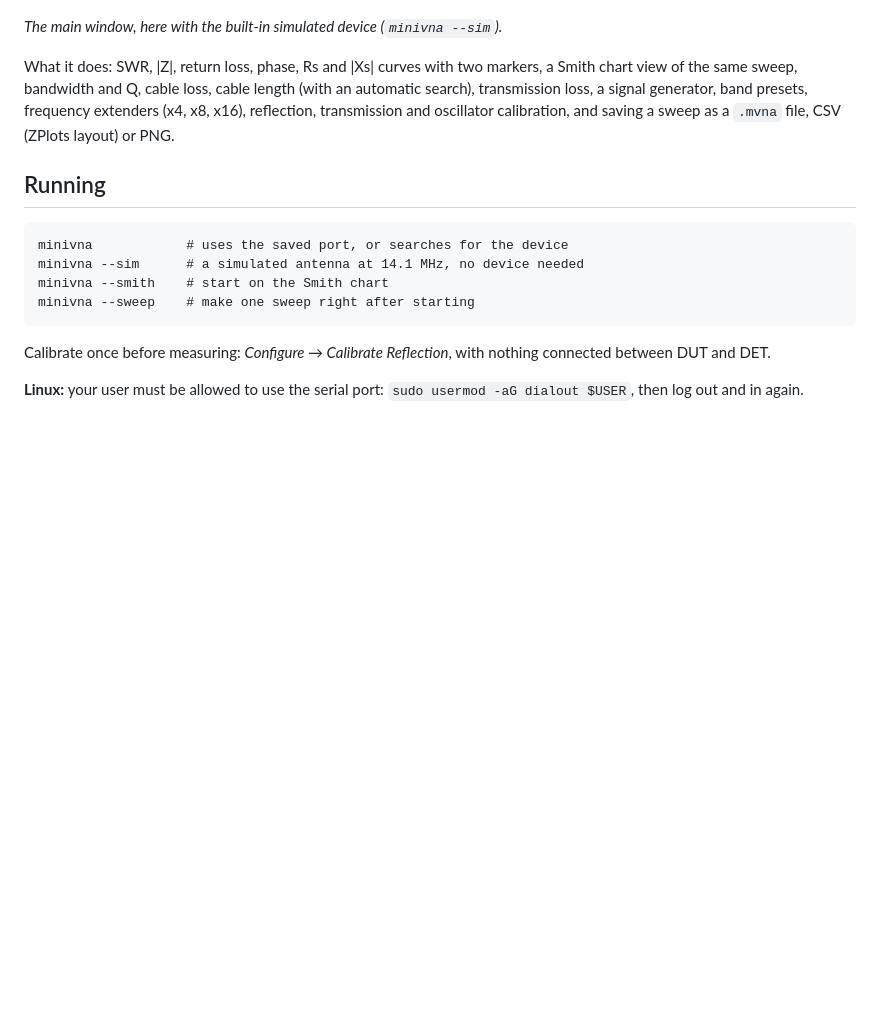
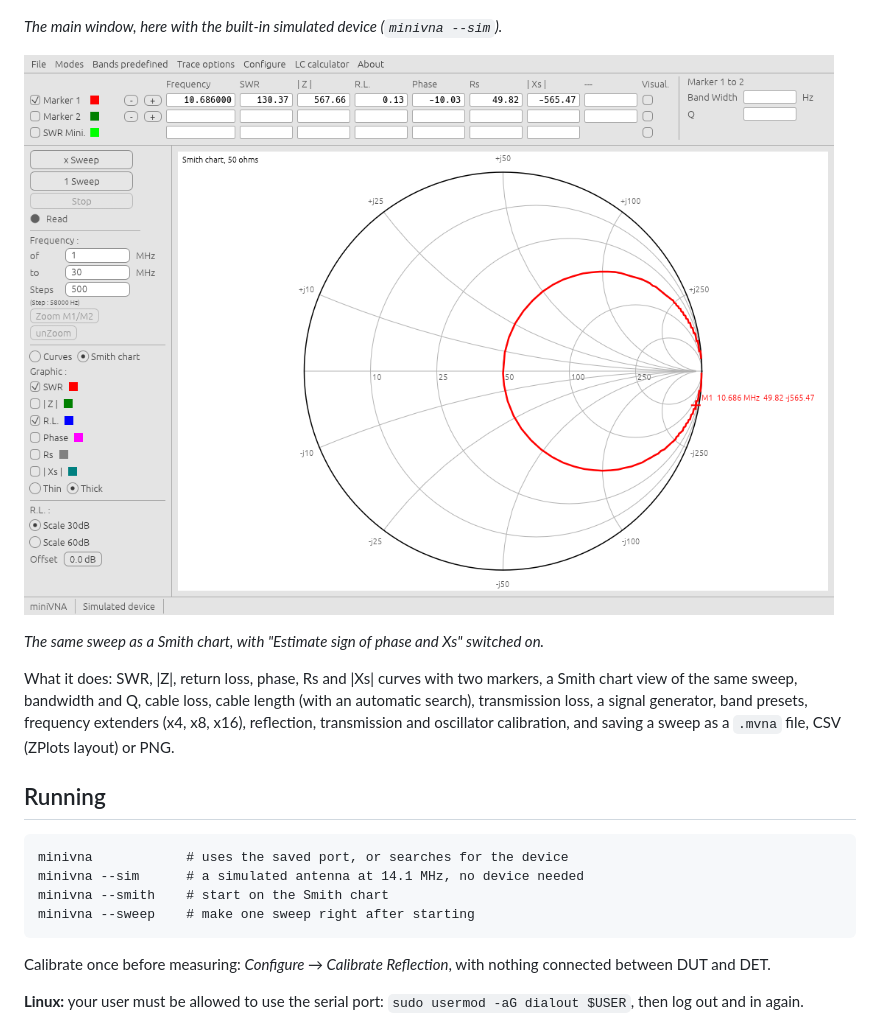
Before and after one commit to audric/minivna, a Markdown page: README.md, the part around the change. Rendered like a GitHub page; pictures changed too: images/screenshot-smith.png (added); blank space fills up the shorter version.

```diff
--- a/README.md
+++ b/README.md
@@ -9,6 +9,10 @@ measurement methods and numbers follow that program. The miniVNA Pro is not supp
 ![The main window: SWR and return loss of an antenna, marker 1 read-outs](images/screenshot.png)
 
 *The main window, here with the built-in simulated device (`minivna --sim`).*
+
+![The Smith chart view of the same sweep, with marker 1](images/screenshot-smith.png)
+
+*The same sweep as a Smith chart, with "Estimate sign of phase and Xs" switched on.*
 
 What it does: SWR, |Z|, return loss, phase, Rs and |Xs| curves with two markers, a Smith
 chart view of the same sweep, bandwidth
```
Also changed, not shown: 1 other file.
